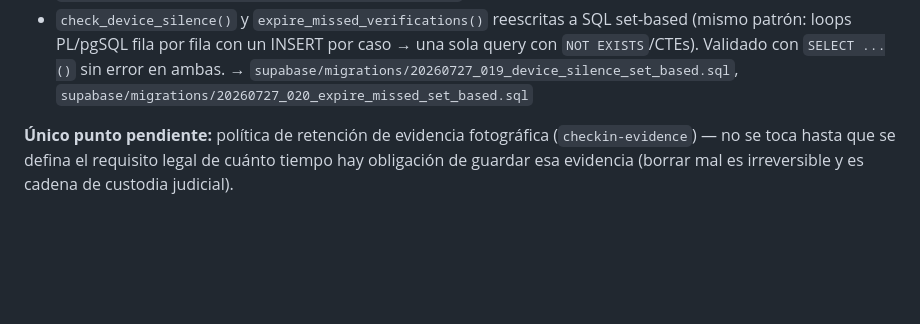
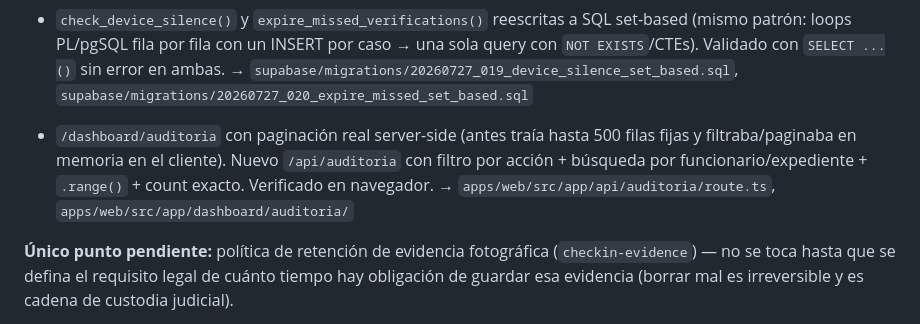
Before and after one commit to jaimecriales8-prog/arraigo, a Markdown page: docs/roadmap.md, the part around the change. Rendered like a GitHub page; blank space fills up the shorter version.

Commit message:
Documentar cierre del punto 8 de escala (paginación de auditoría)

```diff
--- a/docs/roadmap.md
+++ b/docs/roadmap.md
@@ -87,6 +87,9 @@ Revisión de código (2026-07-27) identificó 8 riesgos concretos de escala: `sc
 - `check_device_silence()` y `expire_missed_verifications()` reescritas a SQL set-based (mismo patrón: loops PL/pgSQL fila por fila con un INSERT por caso → una sola query con `NOT EXISTS`/CTEs). Validado con `SELECT ...()` sin error en ambas.
   → `supabase/migrations/20260727_019_device_silence_set_based.sql`, `supabase/migrations/20260727_020_expire_missed_set_based.sql`
 
+- `/dashboard/auditoria` con paginación real server-side (antes traía hasta 500 filas fijas y filtraba/paginaba en memoria en el cliente). Nuevo `/api/auditoria` con filtro por acción + búsqueda por funcionario/expediente + `.range()` + count exacto. Verificado en navegador.
+  → `apps/web/src/app/api/auditoria/route.ts`, `apps/web/src/app/dashboard/auditoria/`
+
 **Único punto pendiente:** política de retención de evidencia fotográfica (`checkin-evidence`) — no se toca hasta que se defina el requisito legal de cuánto tiempo hay obligación de guardar esa evidencia (borrar mal es irreversible y es cadena de custodia judicial).
 
 **Pendiente:** `check_device_silence()` y `expire_missed_verifications()` a lógica set-based; definir política de retención de evidencia fotográfica.
```
